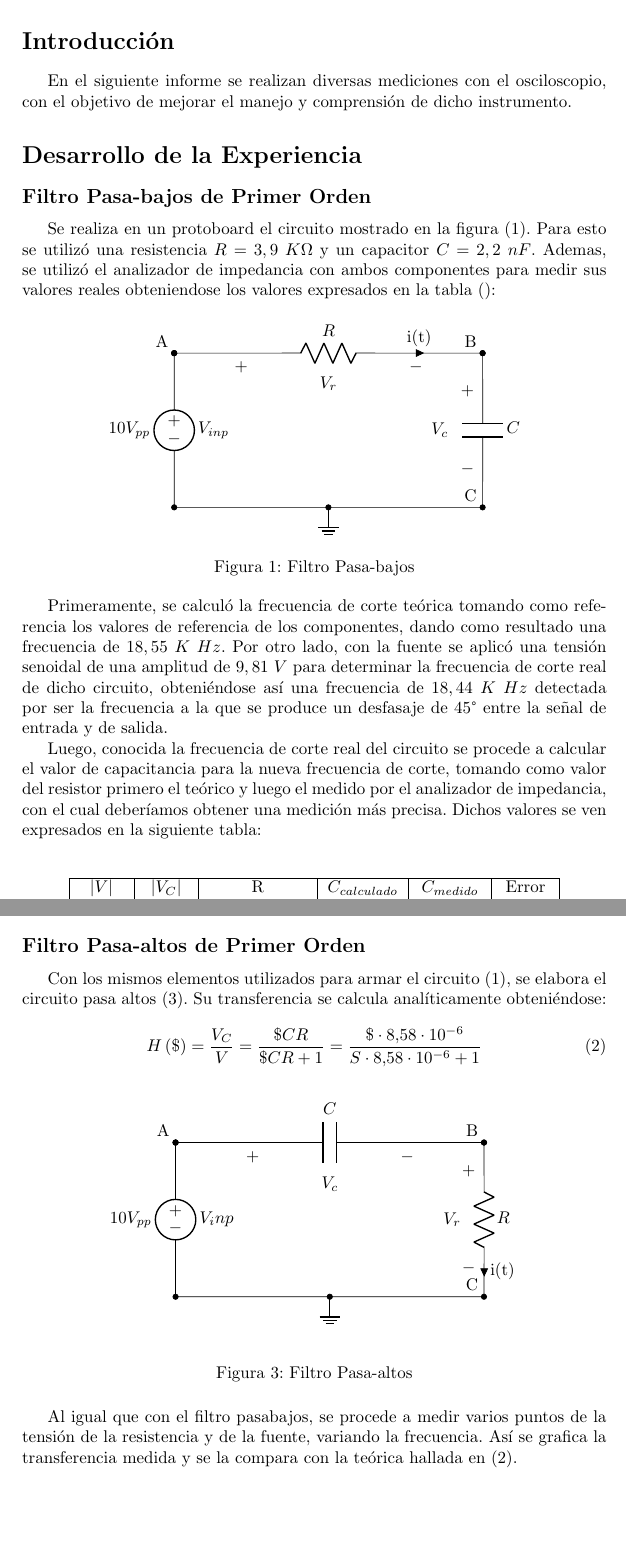
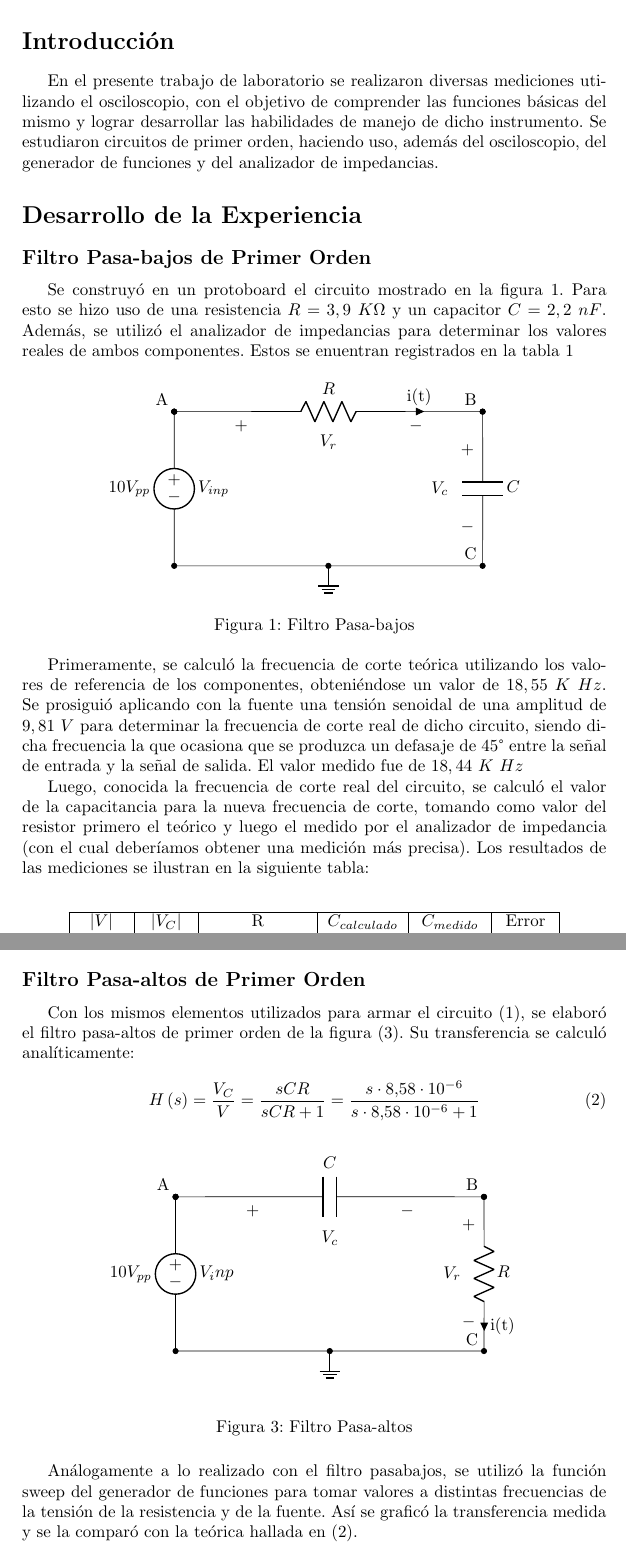
Before and after one commit to tlondero/LABO, a LaTeX document (TP1/Informe/TP1.tex): two parts of pages 2 and 6 of 12, joined at a grey line, cut so that both start at the same text. Compiled offline with pdfLaTeX.

Commit message:
Add files via upload
Escribí algo más del informe.

```diff
--- a/TP1/Informe/TP1.tex
+++ b/TP1/Informe/TP1.tex
@@ -72,12 +72,12 @@
 
 \section*{Introducción}
 
-En el siguiente informe se realizan diversas mediciones con el osciloscopio, con el objetivo de mejorar el manejo y comprensión de dicho instrumento.
+En el presente trabajo de laboratorio se realizaron diversas mediciones utilizando el osciloscopio, con el objetivo de comprender las funciones básicas del mismo y lograr desarrollar las habilidades de manejo de dicho instrumento. Se estudiaron circuitos de primer orden, haciendo uso, además del osciloscopio, del generador de funciones y del analizador de impedancias.
 
 \section*{Desarrollo de la Experiencia}
 
 \subsection*{Filtro Pasa-bajos de Primer Orden}
-Se realiza en un protoboard el circuito mostrado en la figura (\ref{figure:circuito_Pasa_bajos}). Para esto se utilizó una resistencia $ R = 3,9 \ K\Omega $ y un capacitor $ C = 2,2 \ nF $. Ademas, se utilizó el analizador de impedancia con ambos componentes para medir sus valores reales obteniendose los valores expresados en la tabla (\ref{table:valores_calculados}):
+Se construyó en un protoboard el circuito mostrado en la figura \ref{figure:circuito_Pasa_bajos}. Para esto se hizo uso de una resistencia $ R = 3,9 \ K\Omega $ y un capacitor $ C = 2,2 \ nF $. Además, se utilizó el analizador de impedancias para determinar los valores reales de ambos componentes. Estos se enuentran registrados en la tabla \ref{table:valores_calculados}
 %Circuito pasabajo
 	\begin{figure}[h!]
 	\centering
@@ -99,7 +99,7 @@ Se realiza en un protoboard el circuito mostrado en la figura (\ref{figure:circu
    \end{figure}
  %~Circuito pasabajo
 
-Primeramente, se calculó la frecuencia de corte teórica tomando como referencia los valores de referencia de los componentes, dando como resultado una frecuencia de $18,55 \ K\ Hz$. Por otro lado, con la fuente se aplicó una tensión senoidal de una amplitud de $9,81 \ V$ para determinar la frecuencia de corte real de dicho circuito, obteniéndose así una frecuencia de $18,44 \ K\ Hz$ detectada por ser la frecuencia a la que se produce un desfasaje de 45° entre la señal de entrada y de salida. \par Luego, conocida la frecuencia de corte real del circuito se procede a calcular el valor de capacitancia para la nueva frecuencia de corte, tomando como valor del resistor primero el teórico y luego el medido por el analizador de impedancia, con el cual deberíamos obtener una medición más precisa. Dichos valores se ven expresados en la siguiente tabla:
+Primeramente, se calculó la frecuencia de corte teórica utilizando los valores de referencia de los componentes, obteniéndose un valor de $18,55 \ K\ Hz$. Se prosiguió aplicando con la fuente una tensión senoidal de una amplitud de $9,81 \ V$ para determinar la frecuencia de corte real de dicho circuito, siendo dicha frecuencia la que ocasiona que se produzca un defasaje de 45° entre la señal de entrada y la señal de salida. El valor medido fue de $18,44 \ K\ Hz$ \par Luego, conocida la frecuencia de corte real del circuito, se calculó el valor de la capacitancia para la nueva frecuencia de corte, tomando como valor del resistor primero el teórico y luego el medido por el analizador de impedancia (con el cual deberíamos obtener una medición más precisa). Los resultados de las mediciones se ilustran en la siguiente tabla:
 
 %% Valores obtenidos
  \begin{center}
@@ -232,10 +232,10 @@ Es necesario mencionar que para ningún cálculo se considera la capacitancia as
 
 \subsection*{Filtro Pasa-altos de Primer Orden}
 
-Con los mismos elementos utilizados para armar el circuito (\ref{figure:circuito_Pasa_bajos}), se elabora el circuito pasa altos (\ref{figure:circuito_pasa_altos}). Su transferencia se calcula analíticamente obteniéndose:
+Con los mismos elementos utilizados para armar el circuito (\ref{figure:circuito_Pasa_bajos}), se elaboró el filtro pasa-altos de primer orden de la figura (\ref{figure:circuito_pasa_altos}). Su transferencia se calculó analíticamente:
 
 \begin{equation}
-	H \left(\$ \right) = \frac{V_C}{V} = \frac{\$CR}{\$CR + 1} = \frac{\$ \cdot 8.58 \cdot 10^{-6}}{S \cdot 8.58 \cdot 10^{-6} + 1}
+	H \left(s \right) = \frac{V_C}{V} = \frac{sCR}{sCR + 1} = \frac{s \cdot 8.58 \cdot 10^{-6}}{s \cdot 8.58 \cdot 10^{-6} + 1}
 	\label{equ:transfpasaaltos}
 \end{equation}
 
@@ -260,7 +260,7 @@ Con los mismos elementos utilizados para armar el circuito (\ref{figure:circuito
  \end{figure}
  %~Circuito pasaalto
 
-Al igual que con el filtro pasabajos, se procede a medir varios puntos de la tensión de la resistencia y de la fuente, variando la frecuencia. Así se grafica la transferencia medida y se la compara con la teórica hallada en (\ref{equ:transfpasaaltos}).
+Análogamente a lo realizado con el filtro pasabajos, se utilizó la función sweep del generador de funciones para tomar valores a distintas frecuencias de la tensión de la resistencia y de la fuente. Así se graficó la transferencia medida y se la comparó con la teórica hallada en (\ref{equ:transfpasaaltos}).
 
 %% Valores obtenidos Bode pasaltos
  \begin{center}
```
Also changed, not shown: TP1/Informe/Caratula.tex (+1 -1 lines), TP1/Informe/TP1.pdf, TP1/Informe/TP1.tex (20 more changed lines).
